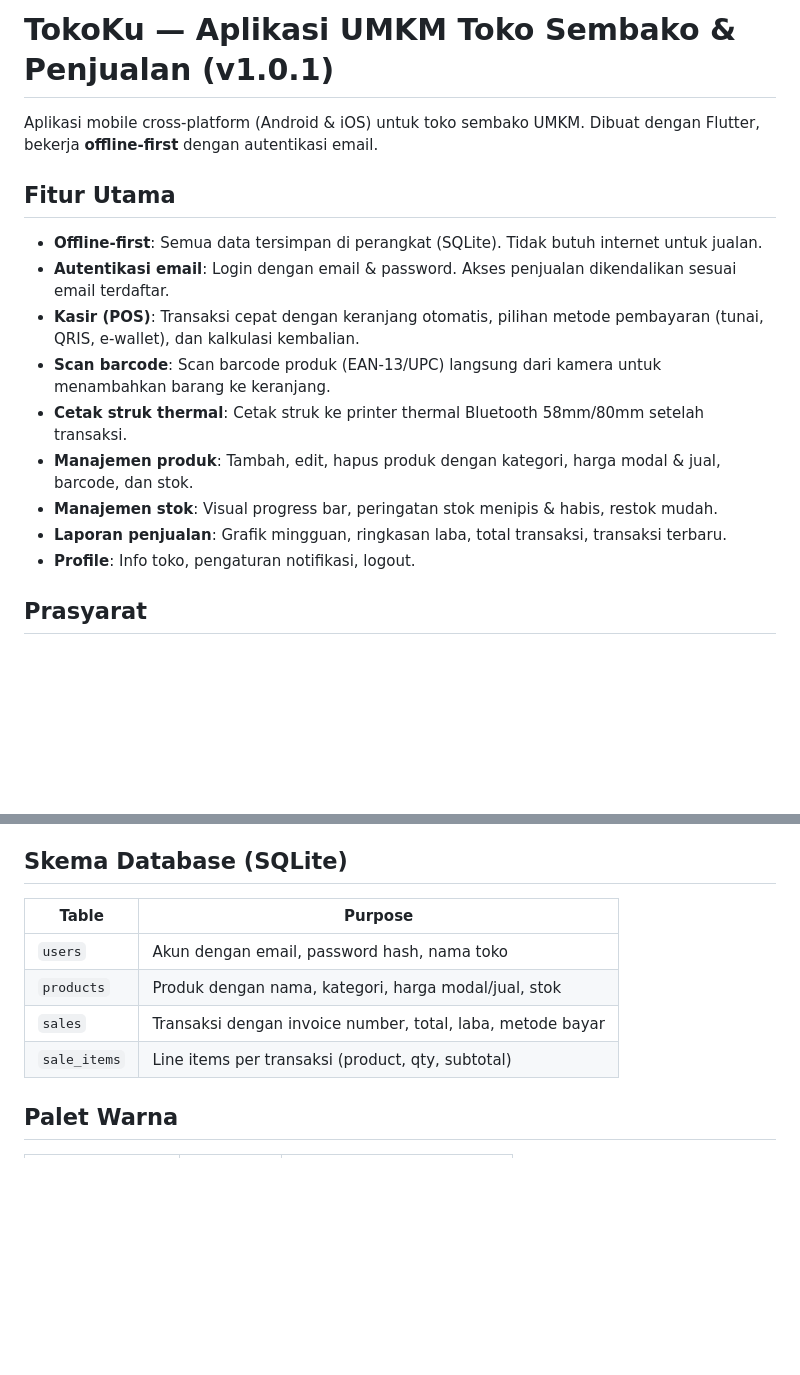
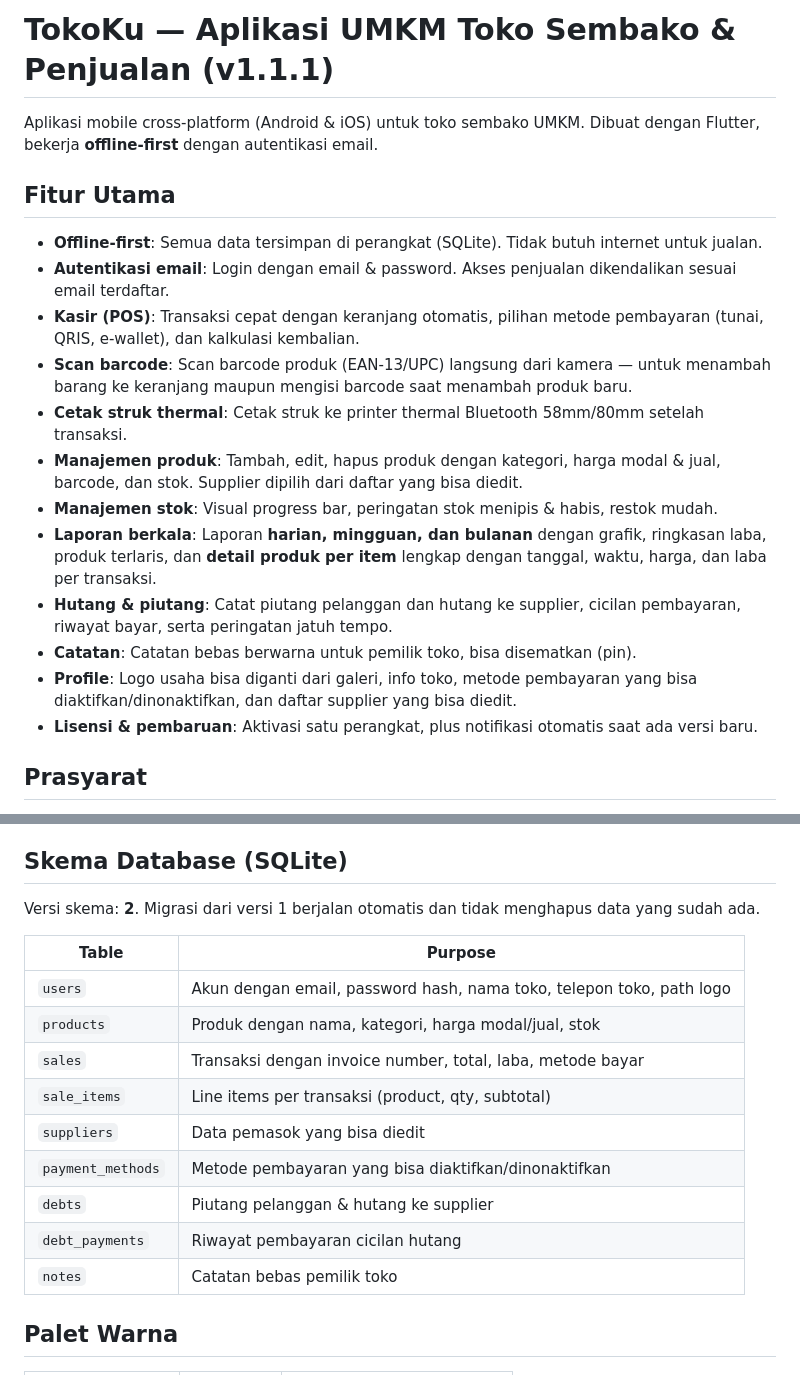
Before and after one commit to anton1990-90/kiosku, a Markdown page: README.md, 2 parts joined by grey strips. Drawn GitHub-style; blank space fills up the shorter version.

Commit message:
Dokumentasi: perbarui README dan panduan penjualan ke v1.1.1
README masih menyebut v1.0.1 dan daftar fiturnya belum memuat hutang, catatan,
laporan berkala, maupun pengaturan toko yang bisa diedit. Skema database juga
masih menampilkan 4 tabel, padahal sekarang ada 9.

Panduan penjualan ditambah penjelasan bahwa selama server aktivasi belum diisi
aplikasi terbuka tanpa aktivasi (mode uji) dan beranda menampilkan spanduk
merah peringatan. Begitu kunci Supabase diisi, gerbang lisensi aktif sendiri
tanpa perlu mengubah kode lagi.

```diff
--- a/README.md
+++ b/README.md
@@ -1,4 +1,4 @@
-# TokoKu — Aplikasi UMKM Toko Sembako & Penjualan (v1.0.1)
+# TokoKu — Aplikasi UMKM Toko Sembako & Penjualan (v1.1.1)
 
 Aplikasi mobile cross-platform (Android & iOS) untuk toko sembako UMKM. Dibuat dengan Flutter, bekerja **offline-first** dengan autentikasi email.
 
@@ -7,12 +7,15 @@ Aplikasi mobile cross-platform (Android & iOS) untuk toko sembako UMKM. Dibuat d
 - **Offline-first**: Semua data tersimpan di perangkat (SQLite). Tidak butuh internet untuk jualan.
 - **Autentikasi email**: Login dengan email & password. Akses penjualan dikendalikan sesuai email terdaftar.
 - **Kasir (POS)**: Transaksi cepat dengan keranjang otomatis, pilihan metode pembayaran (tunai, QRIS, e-wallet), dan kalkulasi kembalian.
-- **Scan barcode**: Scan barcode produk (EAN-13/UPC) langsung dari kamera untuk menambahkan barang ke keranjang.
+- **Scan barcode**: Scan barcode produk (EAN-13/UPC) langsung dari kamera — untuk menambah barang ke keranjang maupun mengisi barcode saat menambah produk baru.
 - **Cetak struk thermal**: Cetak struk ke printer thermal Bluetooth 58mm/80mm setelah transaksi.
-- **Manajemen produk**: Tambah, edit, hapus produk dengan kategori, harga modal & jual, barcode, dan stok.
+- **Manajemen produk**: Tambah, edit, hapus produk dengan kategori, harga modal & jual, barcode, dan stok. Supplier dipilih dari daftar yang bisa diedit.
 - **Manajemen stok**: Visual progress bar, peringatan stok menipis & habis, restok mudah.
-- **Laporan penjualan**: Grafik mingguan, ringkasan laba, total transaksi, transaksi terbaru.
-- **Profile**: Info toko, pengaturan notifikasi, logout.
+- **Laporan berkala**: Laporan **harian, mingguan, dan bulanan** dengan grafik, ringkasan laba, produk terlaris, dan **detail produk per item** lengkap dengan tanggal, waktu, harga, dan laba per transaksi.
+- **Hutang & piutang**: Catat piutang pelanggan dan hutang ke supplier, cicilan pembayaran, riwayat bayar, serta peringatan jatuh tempo.
+- **Catatan**: Catatan bebas berwarna untuk pemilik toko, bisa disematkan (pin).
+- **Profile**: Logo usaha bisa diganti dari galeri, info toko, metode pembayaran yang bisa diaktifkan/dinonaktifkan, dan daftar supplier yang bisa diedit.
+- **Lisensi & pembaruan**: Aktivasi satu perangkat, plus notifikasi otomatis saat ada versi baru.
 
 ## Prasyarat
 
@@ -117,12 +120,19 @@ lib/
 
 ## Skema Database (SQLite)
 
+Versi skema: **2**. Migrasi dari versi 1 berjalan otomatis dan tidak menghapus data yang sudah ada.
+
 | Table | Purpose |
 |-------|---------|
-| `users` | Akun dengan email, password hash, nama toko |
+| `users` | Akun dengan email, password hash, nama toko, telepon toko, path logo |
 | `products` | Produk dengan nama, kategori, harga modal/jual, stok |
 | `sales` | Transaksi dengan invoice number, total, laba, metode bayar |
 | `sale_items` | Line items per transaksi (product, qty, subtotal) |
+| `suppliers` | Data pemasok yang bisa diedit |
+| `payment_methods` | Metode pembayaran yang bisa diaktifkan/dinonaktifkan |
+| `debts` | Piutang pelanggan & hutang ke supplier |
+| `debt_payments` | Riwayat pembayaran cicilan hutang |
+| `notes` | Catatan bebas pemilik toko |
 
 ## Palet Warna
 
```
Also changed, not shown: docs/panduan-jual-lisensi.md (+17 -0 lines).
